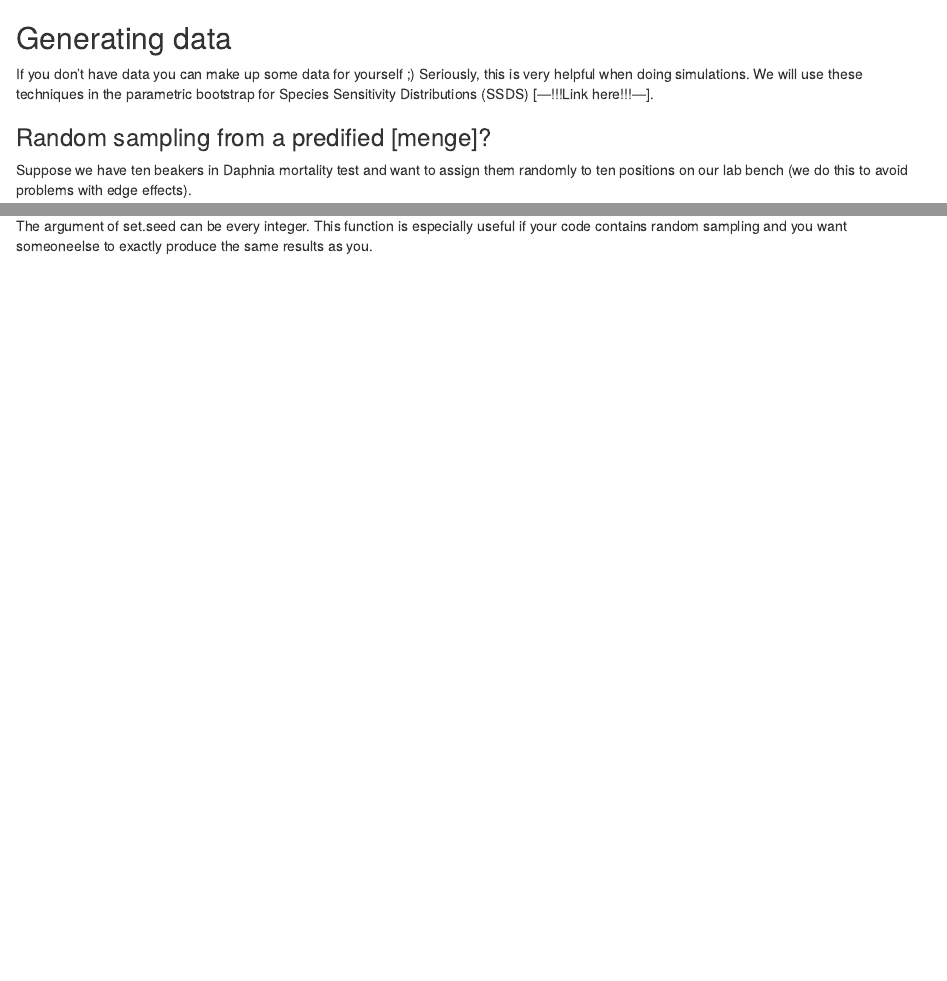
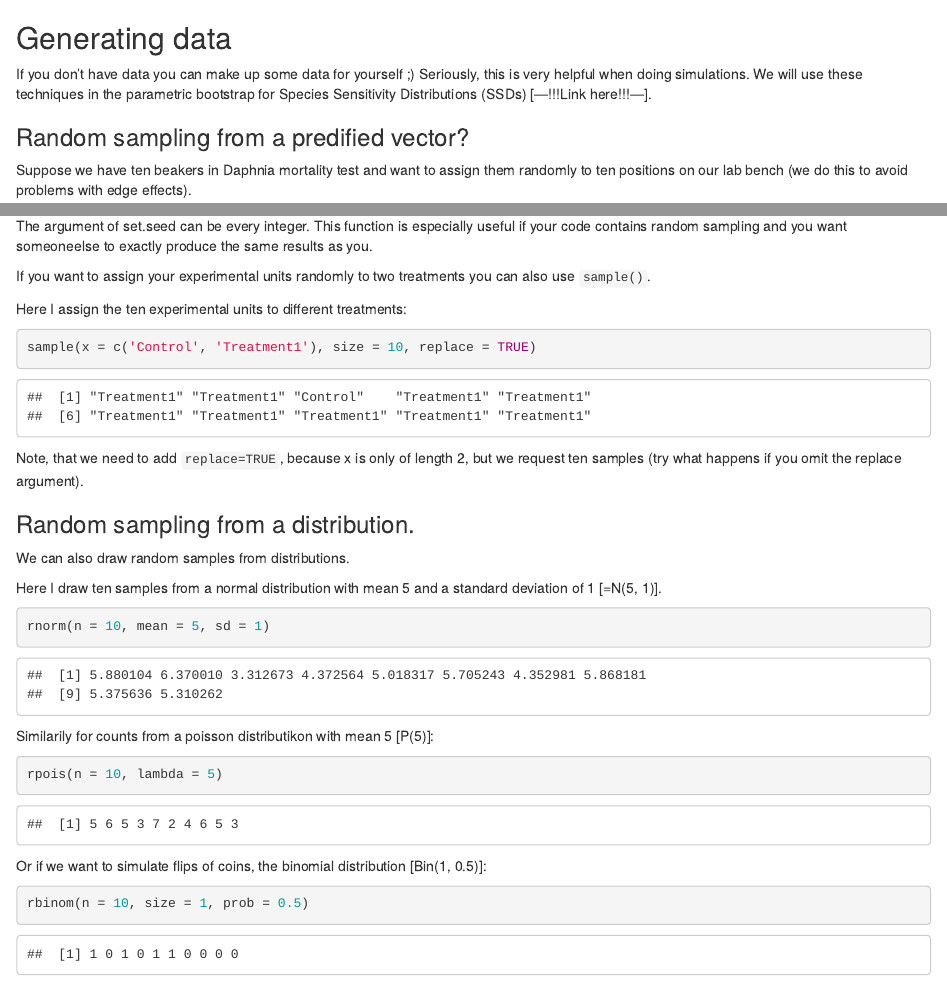
Before and after one commit to eduardszoecs/qetxrbook, an R Markdown document (rintro/gendata.Rmd): the page in a window 1100 px wide, from its top, and a second part further down, joined at a grey line. Rendered offline with R 4.5, knitr and Pandoc, with nearby package versions; code that draws random numbers runs with fixed seeds of ours.

Commit message:
gendata + plotting

````diff
--- a/rintro/gendata.Rmd
+++ b/rintro/gendata.Rmd
@@ -6,10 +6,10 @@ knitr::opts_chunk$set(echo = TRUE)
 
 If you don't have data you can make up some data for yourself ;)
 Seriously, this is very helpful when doing simulations.
-We will use these techniques in the parametric bootstrap for Species Sensitivity Distributions (SSDS) [---!!!Link here!!!---].
+We will use these techniques in the parametric bootstrap for Species Sensitivity Distributions (SSDs) [---!!!Link here!!!---].
 
 
-### Random sampling from a predified [menge]?
+### Random sampling from a predified vector?
 
 Suppose we have ten beakers in Daphnia mortality test and want to assign them randomly to ten positions on our lab bench (we do this to avoid problems with edge effects).
 
@@ -48,3 +48,38 @@ sample(1:10)
 ```
 
 The argument of set.seed can be every integer. This function is especially useful if your code contains random sampling and you want someoneelse to exactly produce the same results as you.
+
+
+If you want to assign your experimental units randomly to two treatments you can also use `sample()`.
+
+Here I assign the ten experimental units to different treatments:
+
+```{r}
+sample(x = c('Control', 'Treatment1'), size = 10, replace = TRUE)
+```
+
+Note, that we need to add `replace=TRUE`, because x is only of length 2, but we request ten samples (try what happens if you omit the replace argument).
+
+
+
+### Random sampling from a distribution.
+
+We can also draw random samples from distributions.
+
+Here I draw ten samples from a normal distribution with mean 5 and a standard deviation of 1 [=N(5, 1)].
+```{r}
+rnorm(n = 10, mean = 5, sd = 1)
+```
+
+Similarily for counts from a poisson distributikon with mean 5 [P(5)]:
+
+```{r}
+rpois(n = 10, lambda = 5)
+```
+
+
+Or if we want to simulate flips of coins, the binomial distribution [Bin(1, 0.5)]:
+
+```{r}
+rbinom(n = 10, size = 1, prob = 0.5)
+```
````
Also changed, not shown: preface/intro.Rmd (+2 -1 lines), rintro/plot.Rmd (+35 -1 lines).
